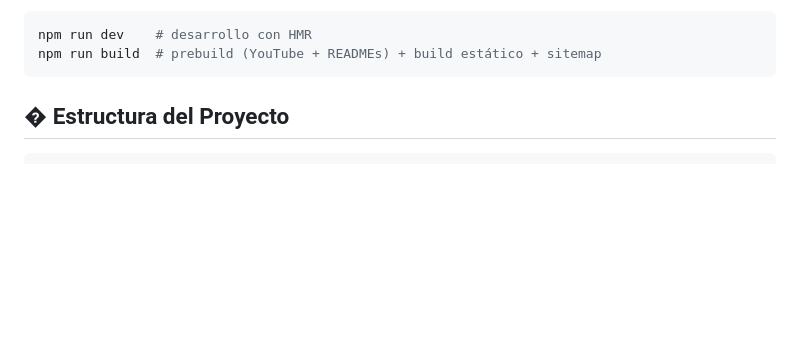
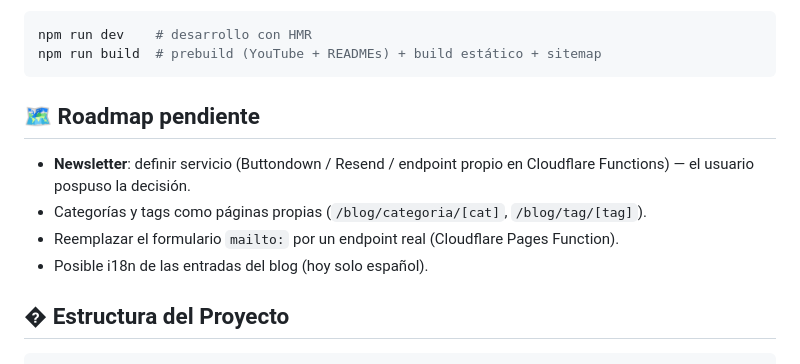
Before and after one commit to YANCARLOSOFICIAL/portafolio-Yan-Carlos, a Markdown page: README.md, the part around the change. GitHub-like rendering; blank space fills up the shorter version.

Commit message:
docs: add pending roadmap (newsletter, category pages, contact endpoint)

````diff
--- a/README.md
+++ b/README.md
@@ -85,6 +85,13 @@ featured: true                # opcional
 npm run dev    # desarrollo con HMR
 npm run build  # prebuild (YouTube + READMEs) + build estático + sitemap
 ```
+
+## 🗺 Roadmap pendiente
+
+- **Newsletter**: definir servicio (Buttondown / Resend / endpoint propio en Cloudflare Functions) — el usuario pospuso la decisión.
+- Categorías y tags como páginas propias (`/blog/categoria/[cat]`, `/blog/tag/[tag]`).
+- Reemplazar el formulario `mailto:` por un endpoint real (Cloudflare Pages Function).
+- Posible i18n de las entradas del blog (hoy solo español).
 
 ## � Estructura del Proyecto
 
````
